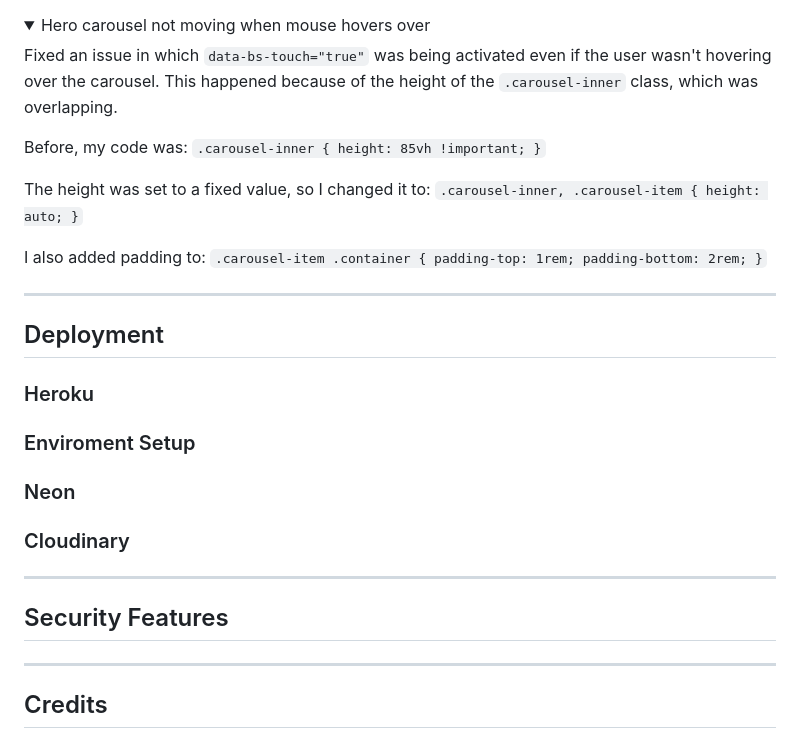
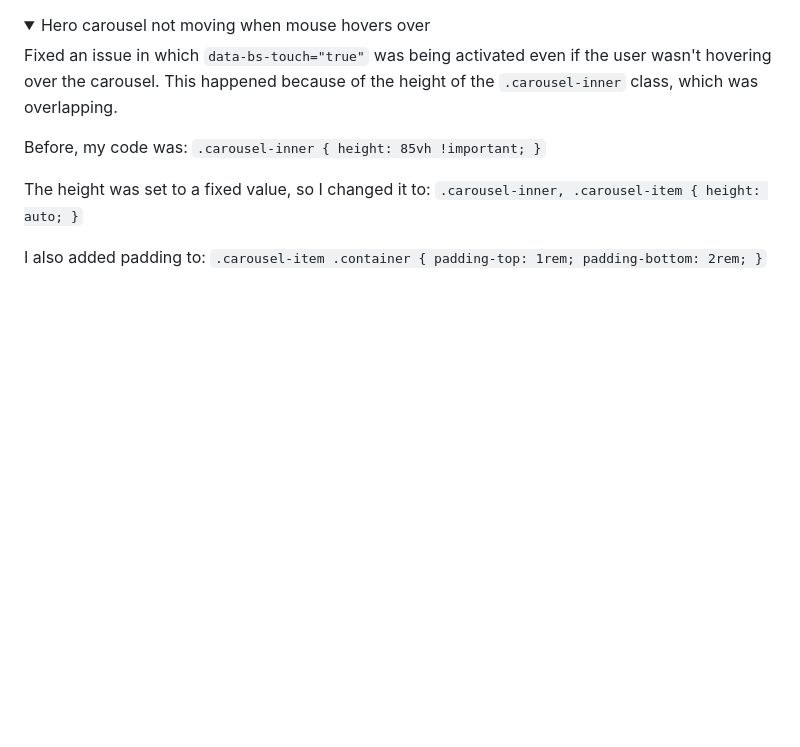
Before and after one commit to EllisBale/movie_portal, a Markdown page: README.md, the part around one of its changes. Rendered like a GitHub page; folded sections open; blank space fills up the shorter version.

```diff
--- a/README.md
+++ b/README.md
@@ -653,33 +684,3 @@ The height was set to a fixed value, so I changed it to:
 I also added padding to:
 `.carousel-item .container { padding-top: 1rem; padding-bottom: 2rem; }`
 </details>
-
-
-
-
----
-
-## Deployment
-
-
-### Heroku
-
-
-### Enviroment Setup
-
-
-### Neon
-
-
-### Cloudinary
-
-
----
-
-## Security Features
-
-
----
-
-## Credits
-
```
Also changed, not shown: other parts of README.md (+39 -34 lines).
